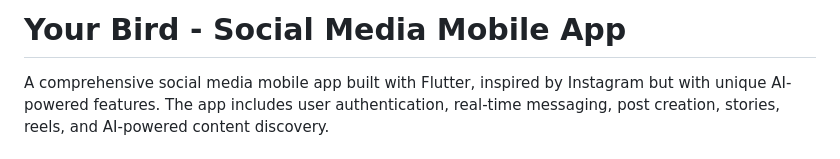
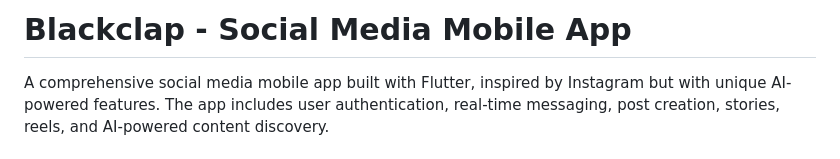
Before and after one commit to KuldeepRathor/blackclap, a Markdown page: README.md, the part around the change. Drawn GitHub-style.

Commit message:
Rename app from 'Your Bird' to 'Blackclap'
Updated the app name from 'Your Bird' to 'Blackclap'.

```diff
--- a/README.md
+++ b/README.md
@@ -1,4 +1,4 @@
-# Your Bird - Social Media Mobile App
+# Blackclap - Social Media Mobile App
 
 A comprehensive social media mobile app built with Flutter, inspired by Instagram but with unique AI-powered features. The app includes user authentication, real-time messaging, post creation, stories, reels, and AI-powered content discovery.
 
```
